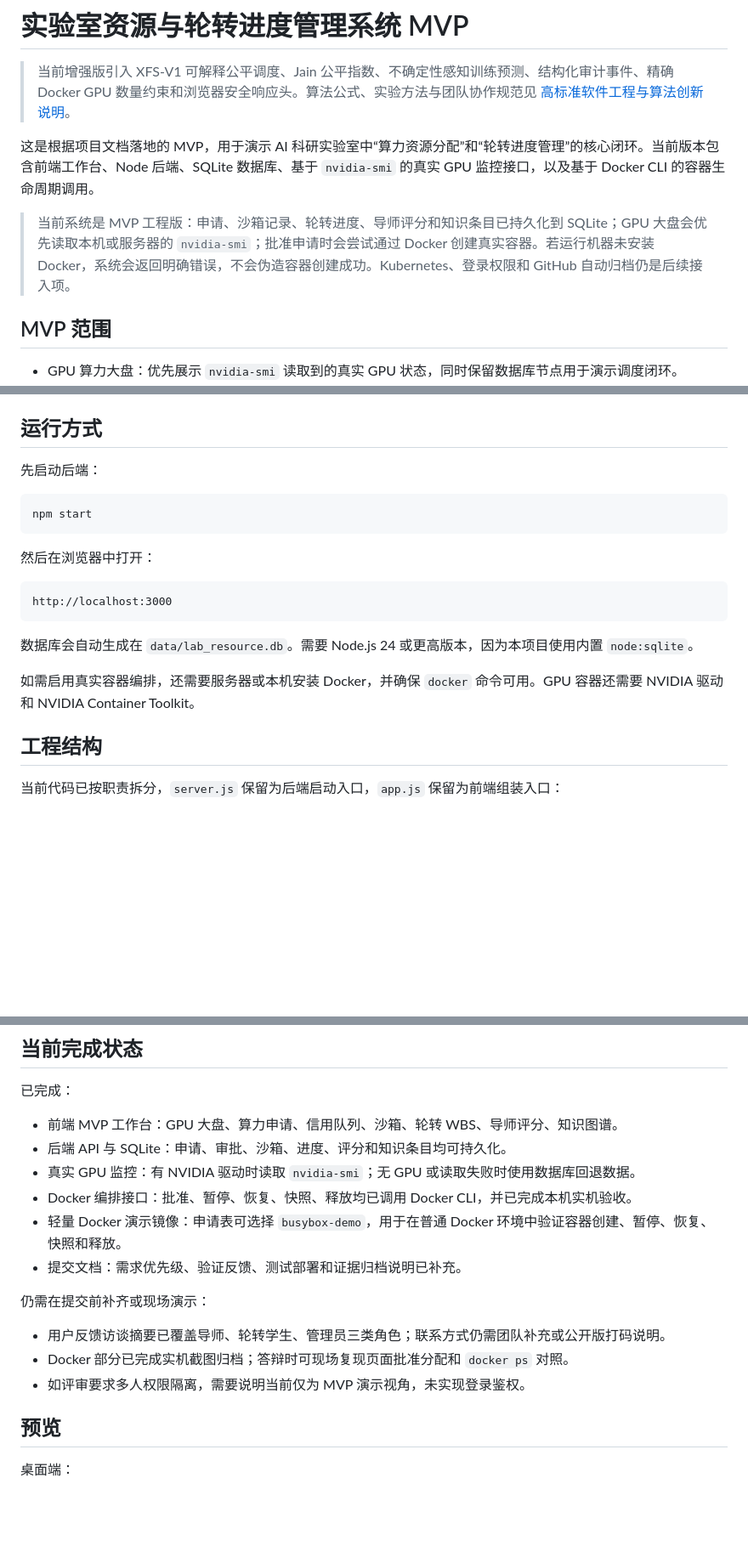
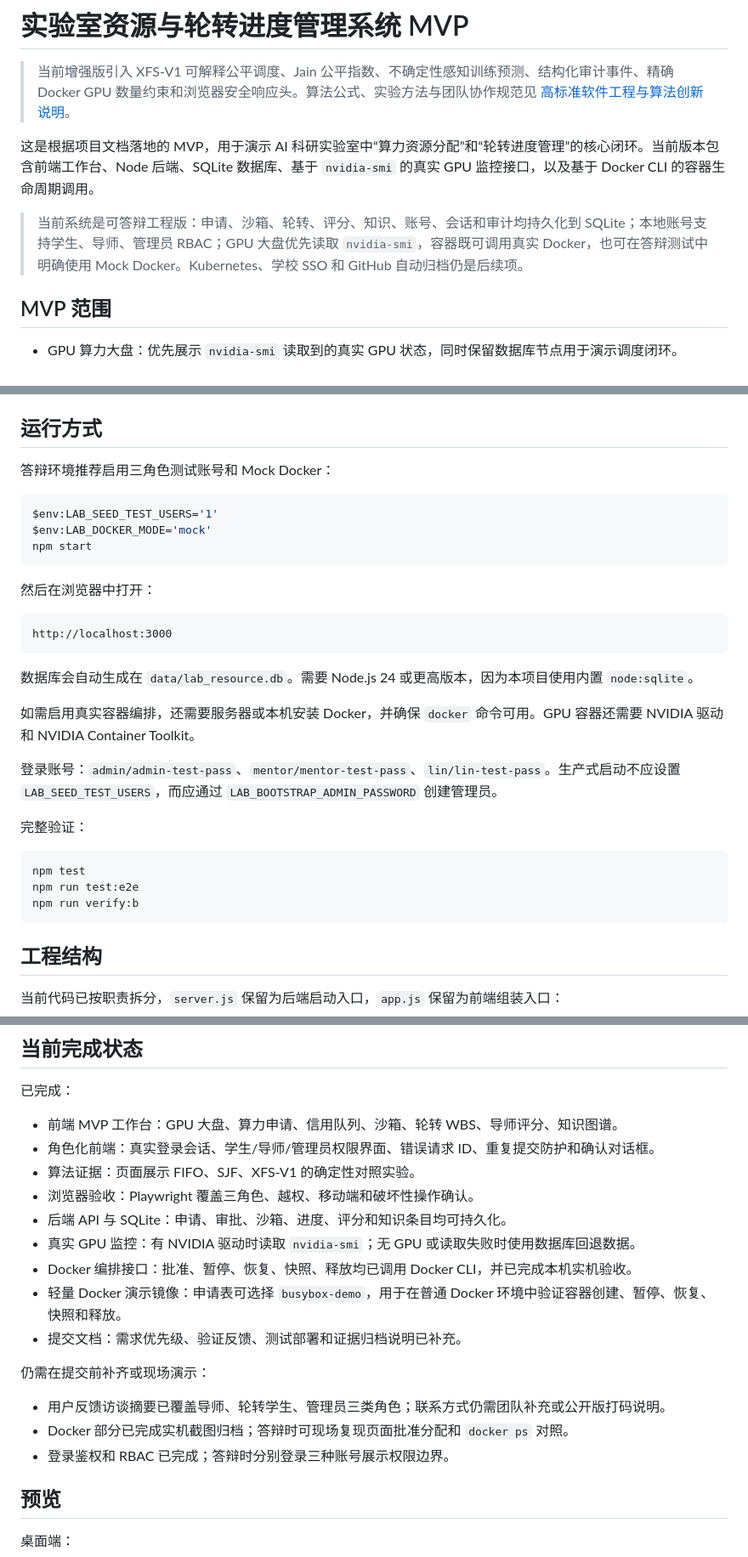
Before and after one commit to Donking-36/Lab_resource_control_system_MVP, a Markdown page: README.md, 3 parts joined by grey strips. Shown at 85% size. Drawn GitHub-style; blank space fills up the shorter version.

````diff
--- a/README.md
+++ b/README.md
@@ -4,7 +4,7 @@
 
 这是根据项目文档落地的 MVP，用于演示 AI 科研实验室中“算力资源分配”和“轮转进度管理”的核心闭环。当前版本包含前端工作台、Node 后端、SQLite 数据库、基于 `nvidia-smi` 的真实 GPU 监控接口，以及基于 Docker CLI 的容器生命周期调用。
 
-> 当前系统是 MVP 工程版：申请、沙箱记录、轮转进度、导师评分和知识条目已持久化到 SQLite；GPU 大盘会优先读取本机或服务器的 `nvidia-smi`；批准申请时会尝试通过 Docker 创建真实容器。若运行机器未安装 Docker，系统会返回明确错误，不会伪造容器创建成功。Kubernetes、登录权限和 GitHub 自动归档仍是后续接入项。
+> 当前系统是可答辩工程版：申请、沙箱、轮转、评分、知识、账号、会话和审计均持久化到 SQLite；本地账号支持学生、导师、管理员 RBAC；GPU 大盘优先读取 `nvidia-smi`，容器既可调用真实 Docker，也可在答辩测试中明确使用 Mock Docker。Kubernetes、学校 SSO 和 GitHub 自动归档仍是后续项。
 
 ## MVP 范围
 
@@ -34,9 +36,11 @@
 
 ## 运行方式
 
-先启动后端：
+答辩环境推荐启用三角色测试账号和 Mock Docker：
 
 ```powershell
+$env:LAB_SEED_TEST_USERS='1'
+$env:LAB_DOCKER_MODE='mock'
 npm start
 ```
 
@@ -49,6 +53,16 @@ http://localhost:3000
 数据库会自动生成在 `data/lab_resource.db`。需要 Node.js 24 或更高版本，因为本项目使用内置 `node:sqlite`。
 
 如需启用真实容器编排，还需要服务器或本机安装 Docker，并确保 `docker` 命令可用。GPU 容器还需要 NVIDIA 驱动和 NVIDIA Container Toolkit。
+
+登录账号：`admin/admin-test-pass`、`mentor/mentor-test-pass`、`lin/lin-test-pass`。生产式启动不应设置 `LAB_SEED_TEST_USERS`，而应通过 `LAB_BOOTSTRAP_ADMIN_PASSWORD` 创建管理员。
+
+完整验证：
+
+```powershell
+npm test
+npm run test:e2e
+npm run verify:b
+```
 
 ## 工程结构
 
@@ -63,6 +77,9 @@ http://localhost:3000
 已完成：
 
 - 前端 MVP 工作台：GPU 大盘、算力申请、信用队列、沙箱、轮转 WBS、导师评分、知识图谱。
+- 角色化前端：真实登录会话、学生/导师/管理员权限界面、错误请求 ID、重复提交防护和确认对话框。
+- 算法证据：页面展示 FIFO、SJF、XFS-V1 的确定性对照实验。
+- 浏览器验收：Playwright 覆盖三角色、越权、移动端和破坏性操作确认。
 - 后端 API 与 SQLite：申请、审批、沙箱、进度、评分和知识条目均可持久化。
 - 真实 GPU 监控：有 NVIDIA 驱动时读取 `nvidia-smi`；无 GPU 或读取失败时使用数据库回退数据。
 - Docker 编排接口：批准、暂停、恢复、快照、释放均已调用 Docker CLI，并已完成本机实机验收。
@@ -73,7 +90,7 @@ http://localhost:3000
 
 - 用户反馈访谈摘要已覆盖导师、轮转学生、管理员三类角色；联系方式仍需团队补充或公开版打码说明。
 - Docker 部分已完成实机截图归档；答辩时可现场复现页面批准分配和 `docker ps` 对照。
-- 如评审要求多人权限隔离，需要说明当前仅为 MVP 演示视角，未实现登录鉴权。
+- 登录鉴权和 RBAC 已完成；答辩时分别登录三种账号展示权限边界。
 
 ## 预览
 
````
Also changed, not shown: other parts of README.md (+2 -0 lines), docs/part-b-acceptance.md (added, +55 -0 lines), testing-deployment.md (+6 -3 lines).
